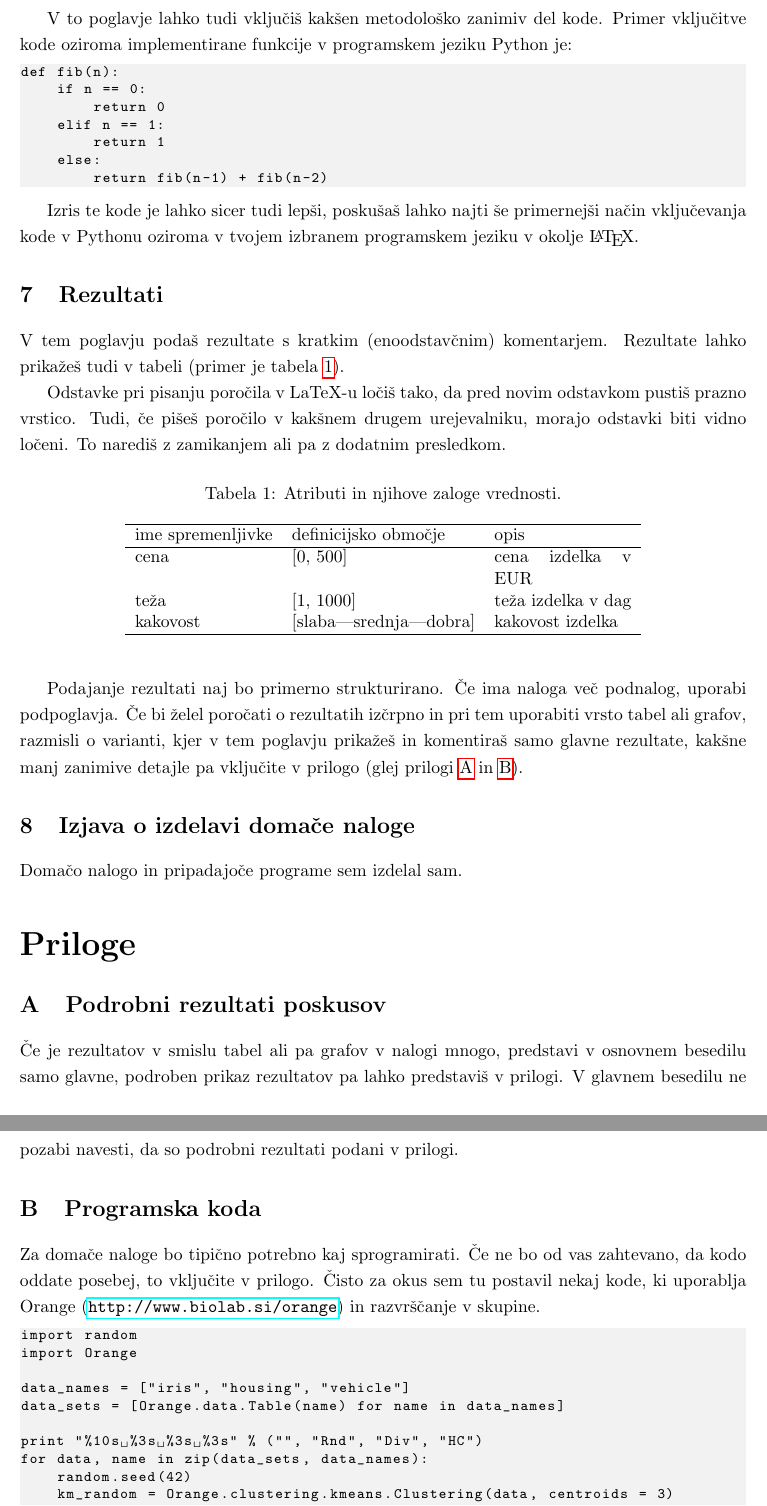
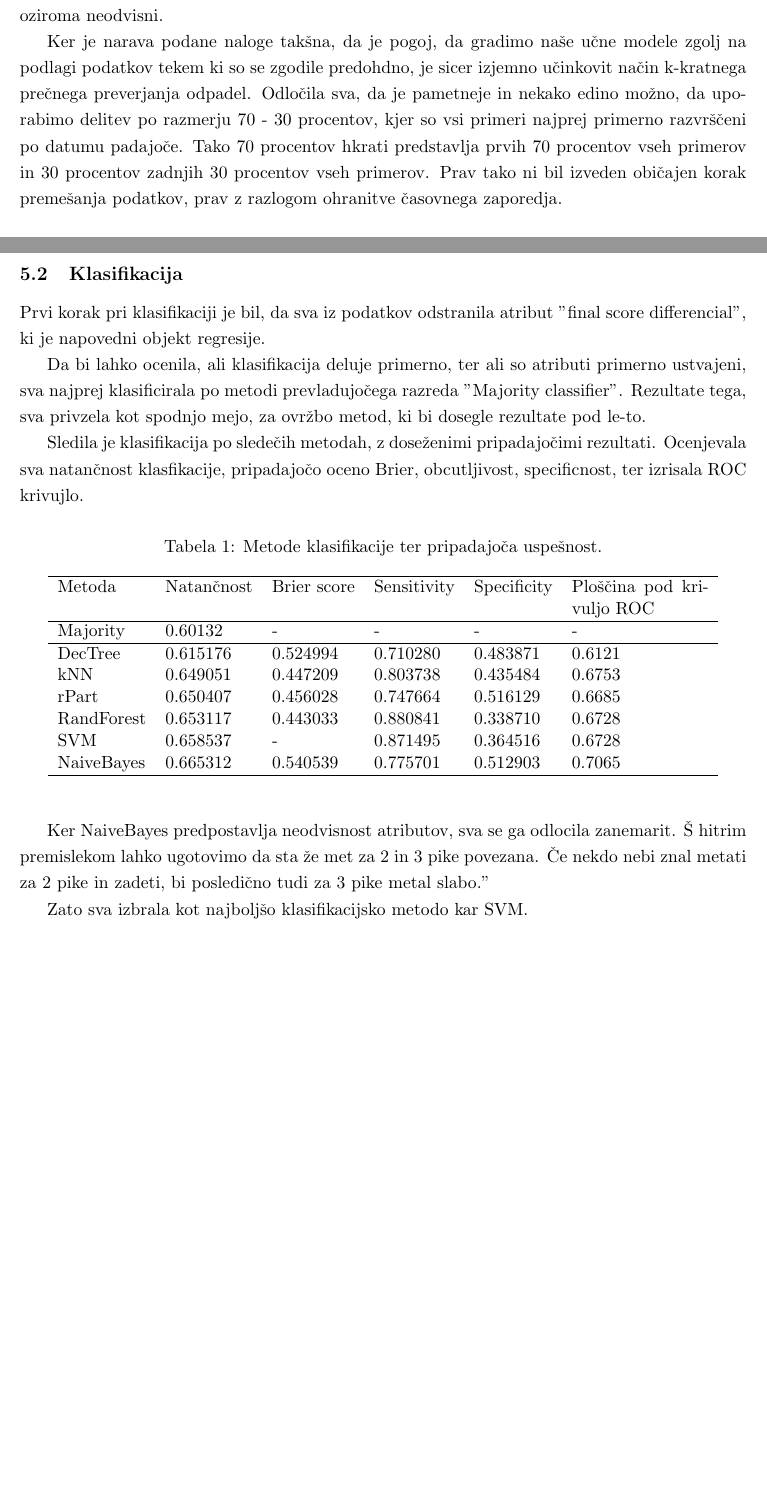
Before and after one commit to MaticBernik/NBApredictions, a LaTeX document (porocilo/porocilo_assignement1 - Bernik Matic, Tovornik Robert.tex): two parts of pages 4 and 5 of 5 before the commit and two parts of pages 3 and 4 of 5 after it, joined at a grey line, cut at the place of the change, the shorter picture padded with empty space. Compiled offline with pdfLaTeX.

Commit message:
Report 1.2

```diff
--- a/porocilo/porocilo_assignement1 - Bernik Matic, Tovornik Robert.tex
+++ b/porocilo/porocilo_assignement1 - Bernik Matic, Tovornik Robert.tex
@@ -141,74 +135,57 @@ na njih sklicati.
-\label{slika1}
-\end{center}
-\end{figure}
+Da lahko ugotovimo natančnost in uspešnost naših atributov oziroma
+napovedni modelov, je potrebno testiranje. Osnovna metoda testiranja
+je delitev vseh podanih primerov na učno ter testno množico. Da
+zagotovimo optimalno oceno, morata ti dve množici biti povsem ločeni
+oziroma neodvisni.
 
-V to poglavje lahko tudi vključiš kakšen metodološko zanimiv del
-kode. Primer vključitve kode oziroma implementirane funkcije v
-programskem jeziku Python je:
+Ker je narava podane naloge takšna, da je pogoj, da gradimo naše učne
+modele zgolj na podlagi podatkov tekem ki so se zgodile predohdno, je
+sicer izjemno učinkovit način k-kratnega prečnega preverjanja odpadel.
+Odločila sva, da je pametneje in nekako edino možno, da uporabimo delitev
+po razmerju 70 - 30 procentov, kjer so vsi primeri najprej primerno razvrščeni
+ po datumu padajoče. Tako 70 procentov hkrati predstavlja prvih 70 procentov
+vseh primerov in 30 procentov zadnjih 30 procentov vseh primerov. Prav tako
+ni bil izveden običajen korak premešanja podatkov, prav z razlogom ohranitve
+časovnega zaporedja.
 
-\begin{lstlisting}
-def fib(n):
-    if n == 0:
-        return 0
-    elif n == 1:
-        return 1
-    else:
-        return fib(n-1) + fib(n-2)
-\end{lstlisting}
+\subsection{Klasifikacija}
 
-Izris te kode je lahko sicer tudi lepši, poskušaš lahko najti še
-primernejši način vključevanja kode v Pythonu oziroma v tvojem izbranem
-programskem jeziku v okolje \LaTeX{}.
+Prvi korak pri klasifikaciji je bil, da sva iz podatkov odstranila atribut
+"final score differencial", ki je napovedni objekt regresije.
 
-\section{Rezultati}
+Da bi lahko ocenila, ali klasifikacija deluje primerno, ter ali so atributi
+primerno ustvajeni, sva najprej klasificirala po metodi prevladujočega razreda
+"Majority classifier". Rezultate tega, sva privzela kot spodnjo mejo, za ovržbo
+metod, ki bi dosegle rezultate pod le-to.
 
-V tem poglavju podaš rezultate s kratkim (enoodstavčnim)
-komentarjem. Rezultate lahko prikažeš tudi v tabeli (primer je
-tabela~\ref{tab1}).
-
-Odstavke pri pisanju poročila v LaTeX-u ločiš tako, da pred novim
-odstavkom pustiš prazno vrstico. Tudi, če pišeš poročilo v kakšnem
-drugem urejevalniku, morajo odstavki biti vidno ločeni. To narediš z
-zamikanjem ali pa z dodatnim presledkom.
+Sledila je klasifikacija po sledečih metodah, z doseženimi pripadajočimi
+rezultati. Ocenjevala sva natančnost klasfikacije, pripadajočo oceno Brier,
+obcutljivost, specificnost, ter izrisala ROC krivujlo.
 
 \begin{table}[htbp]
-\caption{Atributi in njihove zaloge vrednosti.}
+\caption{Metode klasifikacije ter pripadajoča uspešnost.}
 \label{tab1}
 \begin{center}
-\begin{tabular}{llp{3cm}}
+\begin{tabular}{lllllp{3cm}}
 \hline
-ime spremenljivke & definicijsko območje & opis \\
+Metoda & Natančnost & Brier score & Sensitivity & Specificity & Ploščina pod krivuljo ROC\\
 \hline
-cena & [0, 500] & cena izdelka v EUR\\
-teža & [1, 1000] & teža izdelka v dag \\
-kakovost & [slaba|srednja|dobra] & kakovost izdelka \\
+Majority & 0.60132 & - & - & - & - \\
+\hline
+DecTree & 0.615176 & 0.524994 & 0.710280 & 0.483871 & 0.6121 \\
+kNN & 0.649051 & 0.447209 & 0.803738 & 0.435484 & 0.6753 \\
+rPart & 0.650407 & 0.456028 & 0.747664 & 0.516129 & 0.6685 \\
+RandForest & 0.653117 & 0.443033 & 0.880841 & 0.338710 & 0.6728 \\
+SVM & 0.658537 & - & 0.871495 & 0.364516 & 0.6728 \\
+NaiveBayes & 0.665312 & 0.540539 & 0.775701 & 0.512903 & 0.7065 \\
 \hline
 \end{tabular}
 \end{center}
 \end{table}
 
-Podajanje rezultati naj bo primerno strukturirano. Če ima naloga več
-podnalog, uporabi podpoglavja. Če bi želel poročati o rezultatih
-izčrpno in pri tem uporabiti vrsto tabel ali grafov, razmisli o
-varianti, kjer v tem poglavju prikažeš in komentiraš samo glavne
-rezultate, kakšne manj zanimive detajle pa vključite v prilogo (glej
-prilogi~\ref{app-res} in~\ref{app-code}).
+Ker NaiveBayes predpostavlja neodvisnost atributov, sva se ga odlocila zanemarit.
+"S hitrim premislekom lahko ugotovimo da sta že met za 2 in 3 pike povezana. Če nekdo
+nebi znal metati za 2 pike in zadeti, bi posledično tudi za 3 pike metal slabo."
 
-\section{Izjava o izdelavi domače naloge}
-Domačo nalogo in pripadajoče programe sem izdelal sam.
+Zato sva izbrala kot najboljšo klasifikacijsko metodo kar SVM.
 
-\appendix
-\appendixpage
-\section{\label{app-res}Podrobni rezultati poskusov}
-
-Če je rezultatov v smislu tabel ali pa grafov v nalogi mnogo,
-predstavi v osnovnem besedilu samo glavne, podroben prikaz
-rezultatov pa lahko predstaviš v prilogi. V glavnem besedilu ne
-pozabi navesti, da so podrobni rezultati podani v prilogi.
-
-\section{\label{app-code}Programska koda}
-
-Za domače naloge bo tipično potrebno kaj sprogramirati. Če ne bo od
-vas zahtevano, da kodo oddate posebej, to vključite v prilogo. Čisto
-za okus sem tu postavil nekaj kode, ki uporablja Orange
-(\url{http://www.biolab.si/orange}) in razvrščanje v skupine.
@@ -215,15 +196,8 @@ za okus sem tu postavil nekaj kode, ki uporablja Orange
+\label{slika4}
+\end{center}
+\end{figure}
 
 
-\begin{lstlisting}
-import random
-import Orange
+\subsection{Regresija}
 
-data_names = ["iris", "housing", "vehicle"]
-data_sets = [Orange.data.Table(name) for name in data_names]
 
-print "%10s %3s %3s %3s" % ("", "Rnd", "Div", "HC")
-for data, name in zip(data_sets, data_names):
-    random.seed(42)
-    km_random = Orange.clustering.kmeans.Clustering(data, centroids = 3)
-    km_diversity = Orange.clustering.kmeans.Clustering(data, centroids = 3,
-        initialization=Orange.clustering.kmeans.init_diversity)
```
Also changed, not shown: porocilo/9_SVM_roc.PNG (added), porocilo/porocilo_assignement1 - Bernik Matic, Tovornik Robert.pdf, porocilo/porocilo_assignement1 - Bernik Matic, Tovornik Robert.tex (43 more changed lines), 3 other files.
